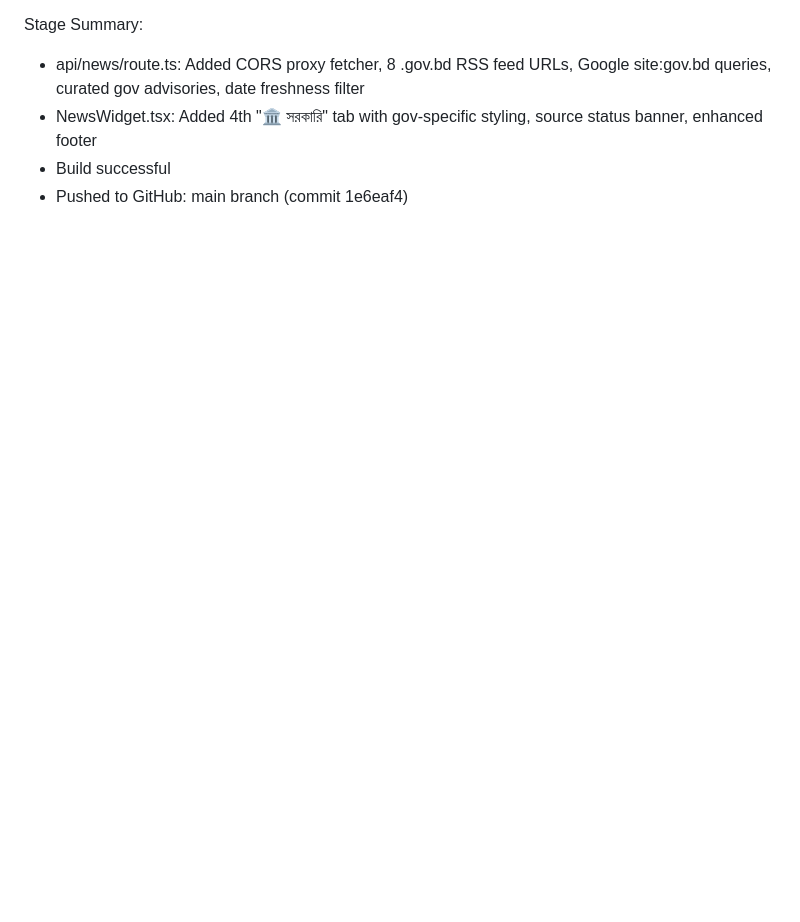
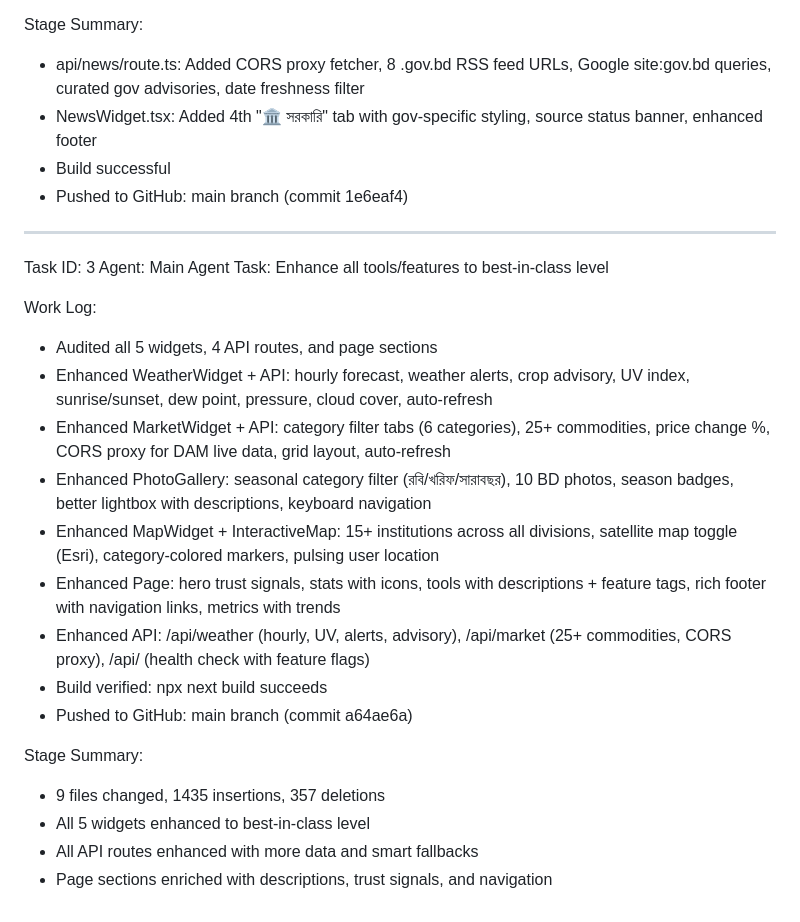
Before and after one commit to moniruzjaman/web.krishiai.live, a Markdown page: worklog.md, the part around the change. GitHub-like rendering; blank space fills up the shorter version.

Commit message:
45d40d86-c38d-4b97-8cd0-2d98361fe1c2

```diff
--- a/worklog.md
+++ b/worklog.md
@@ -66,3 +66,25 @@ Stage Summary:
 - NewsWidget.tsx: Added 4th "🏛️ সরকারি" tab with gov-specific styling, source status banner, enhanced footer
 - Build successful
 - Pushed to GitHub: main branch (commit 1e6eaf4)
+
+---
+Task ID: 3
+Agent: Main Agent
+Task: Enhance all tools/features to best-in-class level
+
+Work Log:
+- Audited all 5 widgets, 4 API routes, and page sections
+- Enhanced WeatherWidget + API: hourly forecast, weather alerts, crop advisory, UV index, sunrise/sunset, dew point, pressure, cloud cover, auto-refresh
+- Enhanced MarketWidget + API: category filter tabs (6 categories), 25+ commodities, price change %, CORS proxy for DAM live data, grid layout, auto-refresh
+- Enhanced PhotoGallery: seasonal category filter (রবি/খরিফ/সারাবছর), 10 BD photos, season badges, better lightbox with descriptions, keyboard navigation
+- Enhanced MapWidget + InteractiveMap: 15+ institutions across all divisions, satellite map toggle (Esri), category-colored markers, pulsing user location
+- Enhanced Page: hero trust signals, stats with icons, tools with descriptions + feature tags, rich footer with navigation links, metrics with trends
+- Enhanced API: /api/weather (hourly, UV, alerts, advisory), /api/market (25+ commodities, CORS proxy), /api/ (health check with feature flags)
+- Build verified: npx next build succeeds
+- Pushed to GitHub: main branch (commit a64ae6a)
+
+Stage Summary:
+- 9 files changed, 1435 insertions, 357 deletions
+- All 5 widgets enhanced to best-in-class level
+- All API routes enhanced with more data and smart fallbacks
+- Page sections enriched with descriptions, trust signals, and navigation
```
